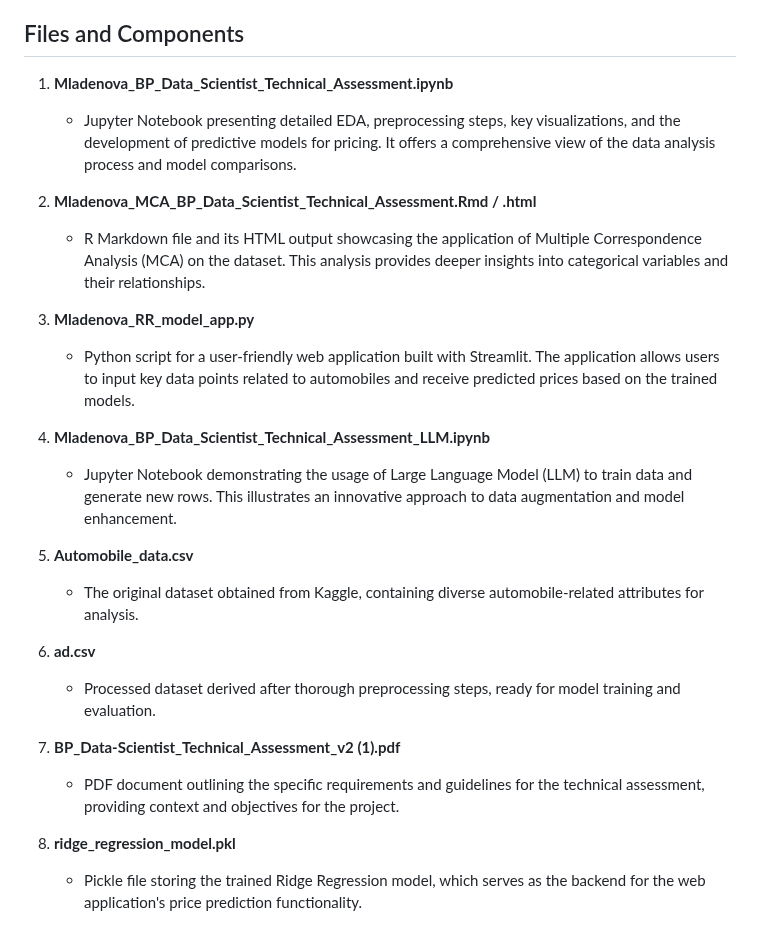
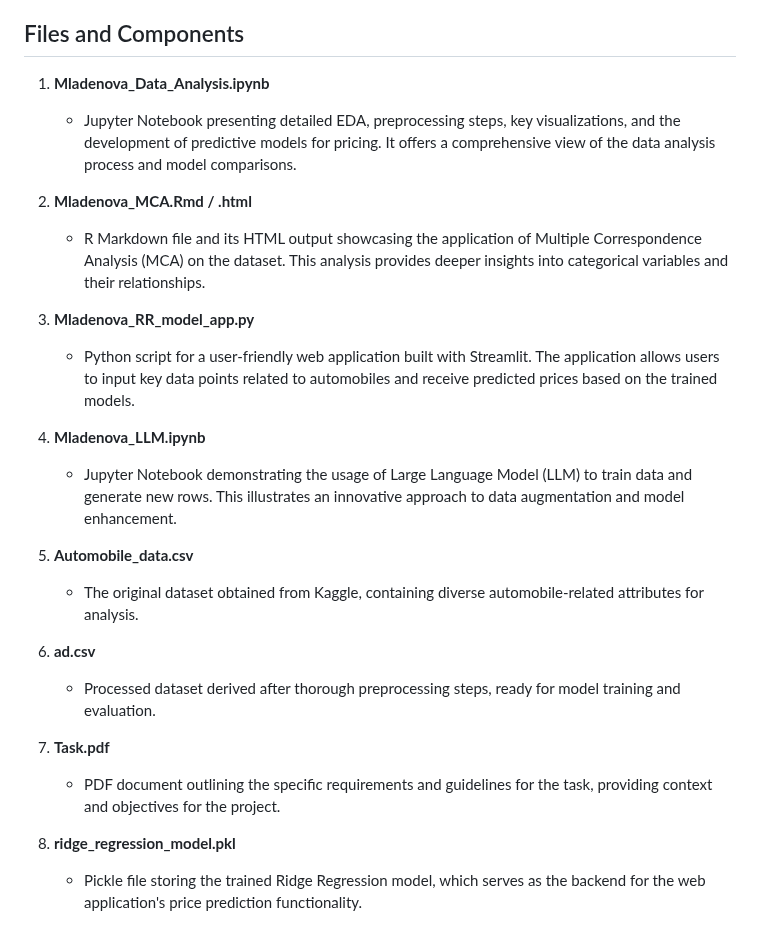
Before and after one commit to MladenovaTs/Auotomobile_Data_Analysis_and_Predictive_models_for_pricing, a Markdown page: README.md, the part around the change. Rendered like a GitHub page.

```diff
--- a/README.md
+++ b/README.md
@@ -5,16 +5,16 @@ This repository contains a comprehensive exploration of an automobile dataset an
 
 ## Files and Components
 
-1. **Mladenova_BP_Data_Scientist_Technical_Assessment.ipynb**
+1. **Mladenova_Data_Analysis.ipynb**
    - Jupyter Notebook presenting detailed EDA, preprocessing steps, key visualizations, and the development of predictive models for pricing. It offers a comprehensive view of the data analysis process and model comparisons.
 
-2. **Mladenova_MCA_BP_Data_Scientist_Technical_Assessment.Rmd / .html**
+2. **Mladenova_MCA.Rmd / .html**
    - R Markdown file and its HTML output showcasing the application of Multiple Correspondence Analysis (MCA) on the dataset. This analysis provides deeper insights into categorical variables and their relationships.
 
 3. **Mladenova_RR_model_app.py**
    - Python script for a user-friendly web application built with Streamlit. The application allows users to input key data points related to automobiles and receive predicted prices based on the trained models.
 
-4. **Mladenova_BP_Data_Scientist_Technical_Assessment_LLM.ipynb**
+4. **Mladenova_LLM.ipynb**
    - Jupyter Notebook demonstrating the usage of Large Language Model (LLM) to train data and generate new rows. This illustrates an innovative approach to data augmentation and model enhancement.
 
 5. **Automobile_data.csv**
@@ -23,8 +23,8 @@ This repository contains a comprehensive exploration of an automobile dataset an
 6. **ad.csv**
    - Processed dataset derived after thorough preprocessing steps, ready for model training and evaluation.
 
-7. **BP_Data-Scientist_Technical_Assessment_v2 (1).pdf**
-   - PDF document outlining the specific requirements and guidelines for the technical assessment, providing context and objectives for the project.
+7. **Task.pdf**
+   - PDF document outlining the specific requirements and guidelines for the task, providing context and objectives for the project.
 
 8. **ridge_regression_model.pkl**
    - Pickle file storing the trained Ridge Regression model, which serves as the backend for the web application's price prediction functionality.
```
